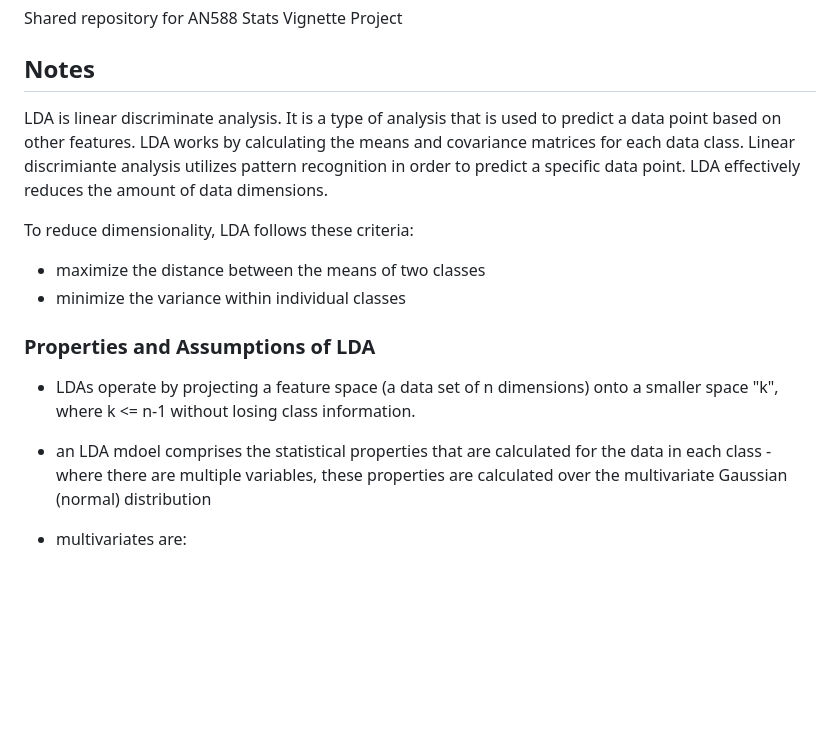
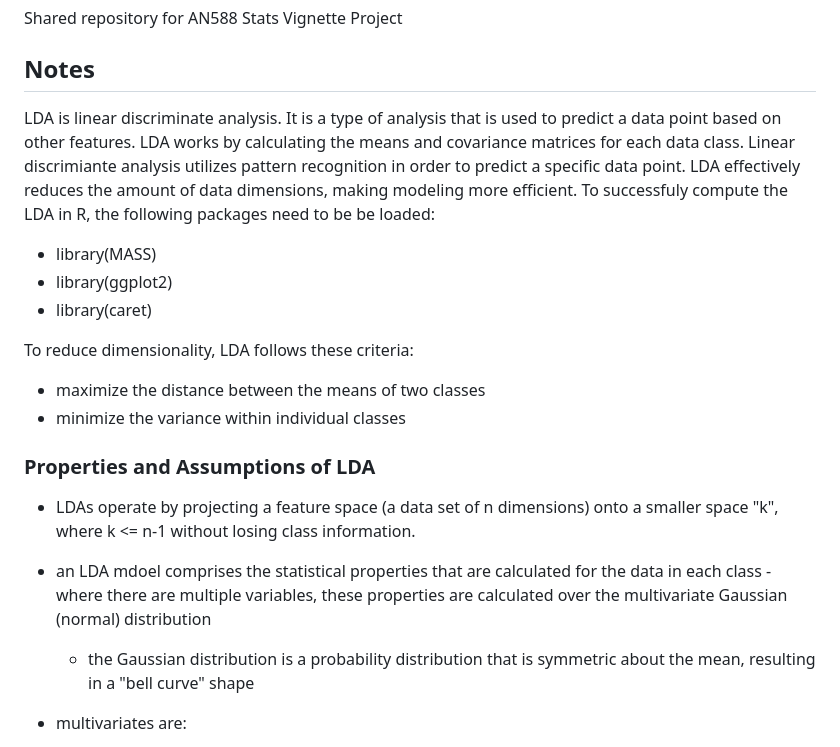
Before and after one commit to bygentry/AN588_Vignette, a Markdown page: README.md, the part around the change. GitHub-like rendering; blank space fills up the shorter version.

```diff
--- a/README.md
+++ b/README.md
@@ -1,15 +1,19 @@
 # AN588_Vignette
 Shared repository for AN588 Stats Vignette Project
 ## Notes
-LDA is linear discriminate analysis. It is a type of analysis that is used to predict a data point based on other features. LDA works by calculating the means and covariance matrices for each data class. Linear discrimiante analysis utilizes pattern recognition in order to predict a specific data point. LDA effectively reduces the amount of data dimensions.
+LDA is linear discriminate analysis. It is a type of analysis that is used to predict a data point based on other features. LDA works by calculating the means and covariance matrices for each data class. Linear discrimiante analysis utilizes pattern recognition in order to predict a specific data point. LDA effectively reduces the amount of data dimensions, making modeling more efficient. To successfuly compute the LDA in R, the following packages need to be be loaded:
+- library(MASS)
+- library(ggplot2)
+- library(caret)
 
 To reduce dimensionality, LDA follows these criteria:
 - maximize the distance between the means of two classes
 - minimize the variance within individual classes
 
 ### Properties and Assumptions of LDA
-- LDAs operate by projecting a feature space (a data set of n dimensions)   onto a smaller space "k", where k <= n-1 without losing class information.
+- LDAs operate by projecting a feature space (a data set of n dimensions) onto a smaller space "k", where k <= n-1 without losing class information.
 - an LDA mdoel comprises the statistical properties that are calculated for the data in each class - where there are multiple variables, these properties are calculated over the multivariate Gaussian (normal) distribution
+  - the Gaussian distribution is a probability distribution that is symmetric about the mean, resulting in a "bell curve" shape
 
 - multivariates are:
   - means
```
